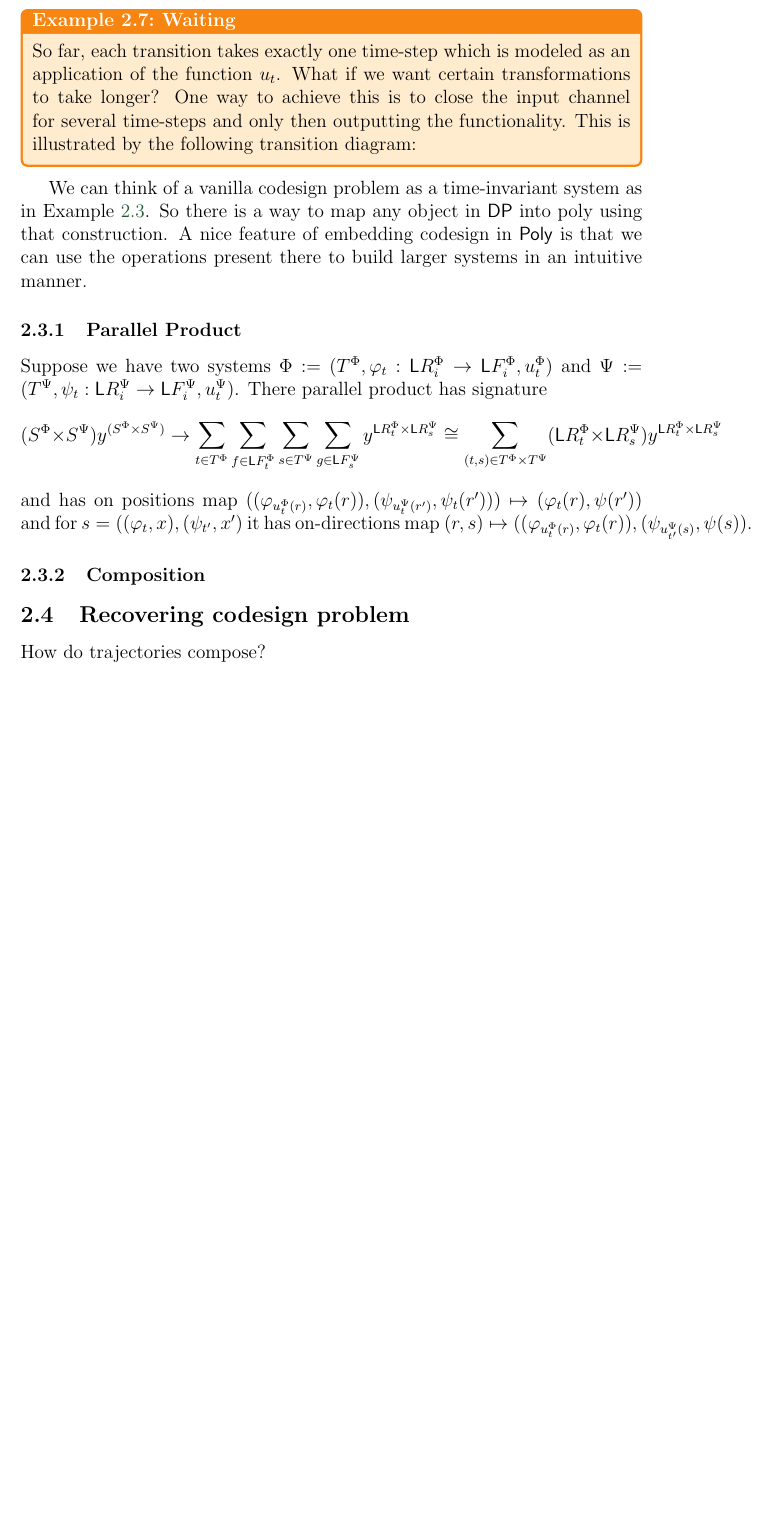
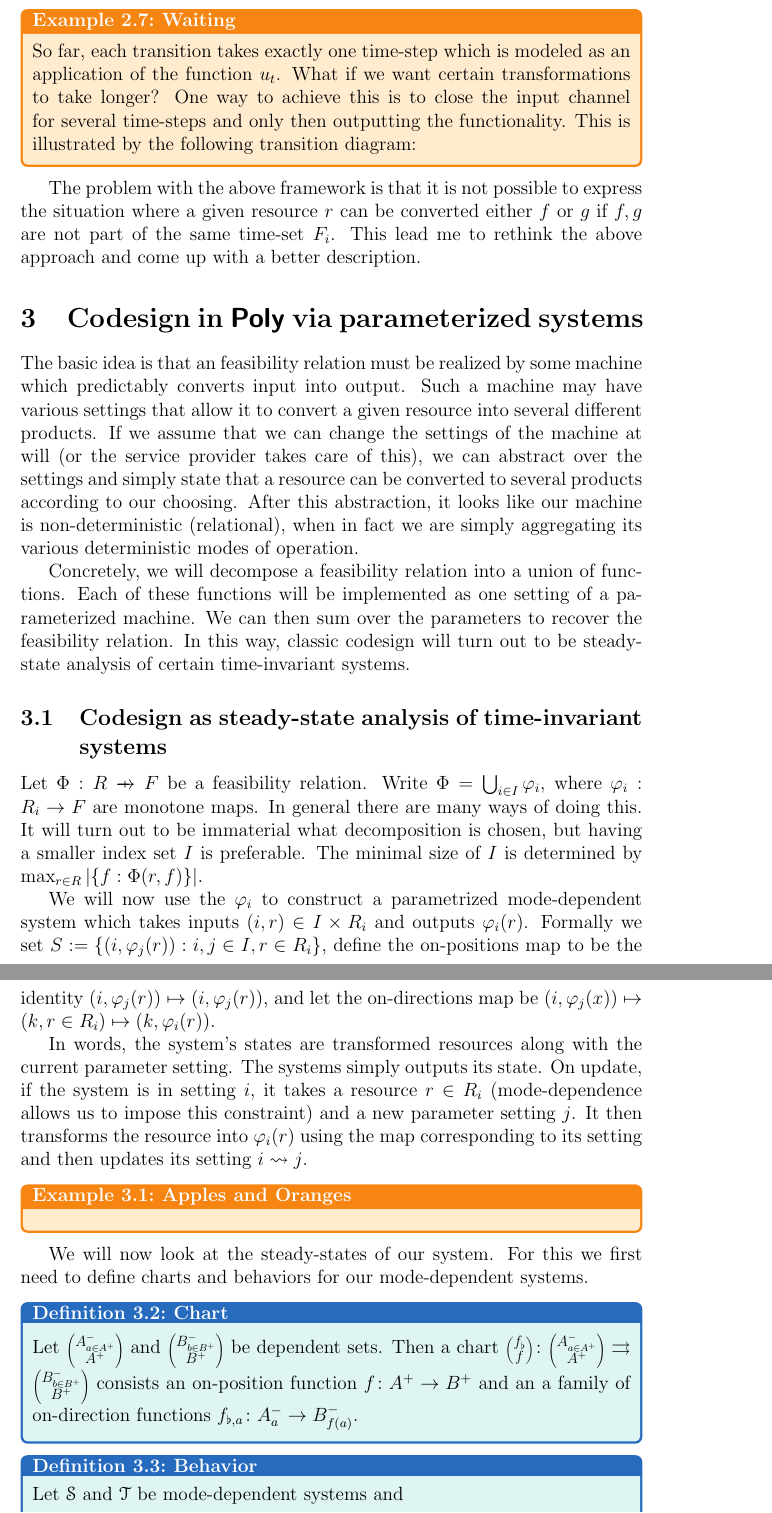
Before and after one commit to MariusFurter/dynamic-codesign, a LaTeX document (dynamic codesign in poly.tex): part of page 7 of 7 before the commit and two parts of pages 7 and 8 of 9 after it, the two joined at a grey line, cut so that both start at the same text, the shorter picture padded with empty space. Compiled offline with pdfLaTeX.

Commit message:
New approach using parametrized systems

```diff
--- a/dynamic codesign in poly.tex
+++ b/dynamic codesign in poly.tex
@@ -296,11 +296,29 @@ To apply the above top codesign, we simply specialize the functions $f_i: A_i \r
 
 \end{tcexample}
 
-We can think of a vanilla codesign problem as a time-invariant system as in Example~\ref{ex:time-inv-sys}. So there is a way to map any object in \textsf{DP} into poly using that construction. A nice feature of embedding codesign in \textsf{Poly} is that we can use the operations present there to build larger systems in an intuitive manner.
+The problem with the above framework is that it is not possible to express the situation where a given resource $r$ can be converted either $f$ or $g$ if $f,g$ are not part of the same time-set $F_i$. This lead me to rethink the above approach and come up with a better description.
 
-\subsubsection{Parallel Product}
-Suppose we have two systems $\Phi := (T^\Phi, \varphi_t :\low R^\Phi_i \rightarrow \low F^\Phi_i, u^\Phi_t) $ and $\Psi := (T^\Psi, \psi_t :\low R^\Psi_i \rightarrow \low F^\Psi_i, u^\Psi_t) $. There parallel product has signature
-$$(S^\Phi \times S^\Psi) y^{(S^\Phi \times S^\Psi)} \rightarrow \sum_{t \in T^\Phi}\sum_{f \in \low F^\Phi_t} \sum_{s \in T^\Psi} \sum_{g \in \low F^\Psi_s} y^{\low R^\Phi_t \times \low R^\Psi_s} \cong \sum_{(t,s) \in T^\Phi \times T^\Psi} (\low R^\Phi_t \times \low R^\Psi_s) y^{\low R^\Phi_t \times \low R^\Psi_s}  $$
-and has on positions map $((\varphi_{u^\Phi_t(r)}, \varphi_t(r)),(\psi_{u^\Psi_t(r')}, \psi_t(r'))) \mapsto (\varphi_t(r), \psi(r'))$ and for $s = ((\varphi_t, x),(\psi_{t'}, x')$ it has on-directions map $(r,s) \mapsto ((\varphi_{u^\Phi_t(r)}, \varphi_t(r)),(\psi_{u^\Psi_{t'}(s)}, \psi(s))$.
+\section{Codesign in \textsf{Poly} via parameterized systems}
+The basic idea is that an feasibility relation must be realized by some machine which predictably converts input into output. Such a machine may have various settings that allow it to convert a given resource into several different products. If we assume that we can change the settings of the machine at will (or the service provider takes care of this), we can abstract over the settings and simply state that a resource can be converted to several products according to our choosing. After this abstraction, it looks like our machine is non-deterministic (relational), when in fact we are simply aggregating its various deterministic modes of operation.
 
-\subsubsection{Composition}
+Concretely, we will decompose a feasibility relation into a union of functions. Each of these functions will be implemented as one setting of a parameterized machine. We can then sum over the parameters to recover the feasibility relation. In this way, classic codesign will turn out to be steady-state analysis of certain time-invariant systems.
+
+\subsection{Codesign as steady-state analysis of time-invariant systems}
+Let $\Phi: R \prof F$ be a feasibility relation. Write $\Phi = \bigcup_{i \in I} \varphi_i$, where $\varphi_i: R_i \rightarrow F$ are monotone maps. In general there are many ways of doing this. It will turn out to be immaterial what decomposition is chosen, but having a smaller index set $I$ is preferable. The minimal size of $I$ is determined by $\max_{r \in R}{| \{f : \Phi(r,f) \} |}$.
+
+We will now use the $\varphi_i$ to construct a parametrized mode-dependent system which takes inputs $(i, r) \in I \times R_i$ and outputs $\varphi_i(r)$. Formally we set $S := \{ (i,\varphi_j(r)) : i,j \in I, r \in R_i \}$, define the on-positions map to be the identity $(i,\varphi_j(r)) \mapsto (i,\varphi_j(r))$, and let the on-directions map be $(i,\varphi_j(x))\mapsto (k,r \in R_i) \mapsto (k,\varphi_i(r))$.
+
+In words, the system's states are transformed resources along with the current parameter setting. The systems simply outputs its state. On update, if the system is in setting $i$, it takes a resource $r \in R_i$ (mode-dependence allows us to impose this constraint) and a new parameter setting $j$. It then transforms the resource into $\varphi_i(r)$ using the map corresponding to its setting and then updates its setting $i \rightsquigarrow j$.
+
+\begin{tcexample}{Apples and Oranges}{apple-orange}
+
+\end{tcexample}
+
+We will now look at the steady-states of our system. For this we first need to define charts and behaviors for our mode-dependent systems.
+
+\begin{tcdefinition}{Chart}{chart}
+	Let $\lens{A^-_{a \in A^+}}{A^+}$ and $\lens{B^-_{b \in B^+}}{B^+}$ be dependent sets. Then a chart $\lens{f_\flat}{f} \colon \lens{A^-_{a \in A^+}}{A^+} \rightrightarrows \lens{B^-_{b \in B^+}}{B^+}$ consists an on-position function $f \colon A^+ \rightarrow B^+$ and an a family of on-direction functions $f_{\flat,a} \colon A^-_a \rightarrow B^-_{f(a)}$.
+\end{tcdefinition}
+
+\begin{tcdefinition}{Behavior}{behavior}
+	Let $\mc{S}$ and $\mc{T}$ be mode-dependent systems and $$\lens{f_\flat}{f} \colon \lens{I^S_{o \in O^S}}{O^S} \rightrightarrows \lens{I^T_{o \in O^T}}{O^T}$$
@@ -306,0 +328 @@ and has on positions map $((\varphi_{u^\Phi_t(r)}, \varphi_t(r)),(\psi_{u^\Psi_t
+\end{tcdefinition}
@@ -307,6 +337,3 @@ and has on positions map $((\varphi_{u^\Phi_t(r)}, \varphi_t(r)),(\psi_{u^\Psi_t
 
 
-\subsection{Recovering codesign problem}
-
-How do trajectories compose?
 \end{document}
```
Also changed, not shown: dynamic codesign in poly.pdf, dynamic codesign in poly.tex (13 more changed lines), 7 other files.
